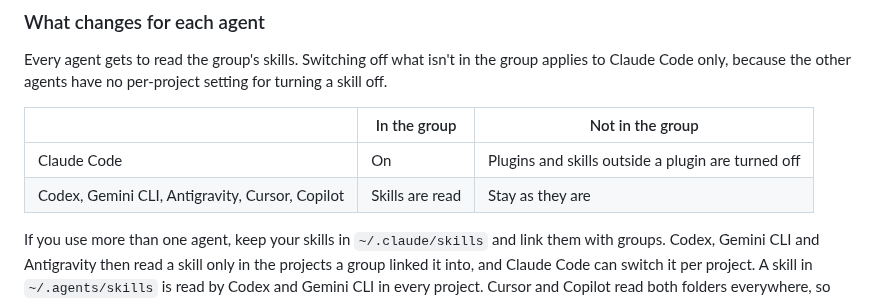
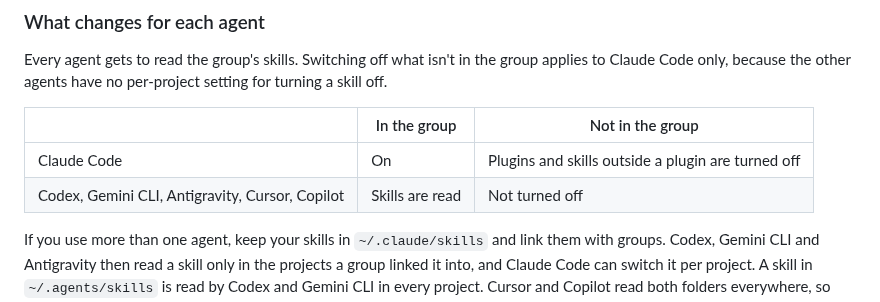
Before and after one commit to ganggangstone/agent-hud, a Markdown page: README.md, the part around the change. Drawn GitHub-style.

Commit message:
README 그룹 표: "그대로 남는다"를 "꺼지지 않는다"로
Co-Authored-By: Claude Opus 5.5 <noreply@anthropic.com>

```diff
--- a/README.md
+++ b/README.md
@@ -139,7 +139,7 @@ skill off.
 | | In the group | Not in the group |
 |---|---|---|
 | Claude Code | On | Plugins and skills outside a plugin are turned off |
-| Codex, Gemini CLI, Antigravity, Cursor, Copilot | Skills are read | Stay as they are |
+| Codex, Gemini CLI, Antigravity, Cursor, Copilot | Skills are read | Not turned off |
 
 If you use more than one agent, keep your skills in `~/.claude/skills` and link them with
 groups. Codex, Gemini CLI and Antigravity then read a skill only in the projects a group
```
Also changed, not shown: README.ko.md (+1 -1 lines).
